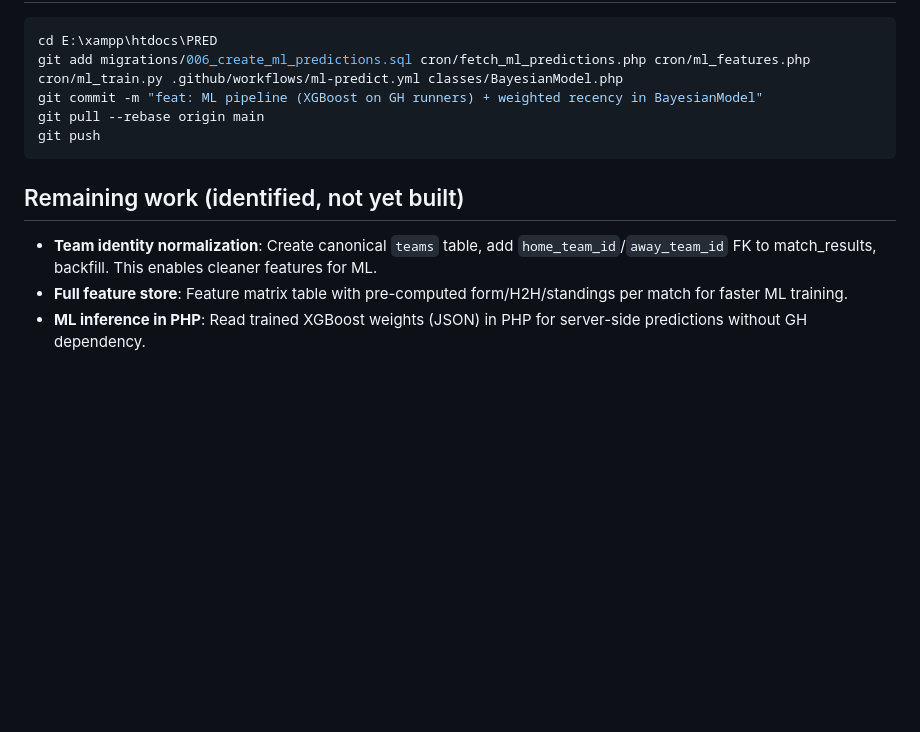
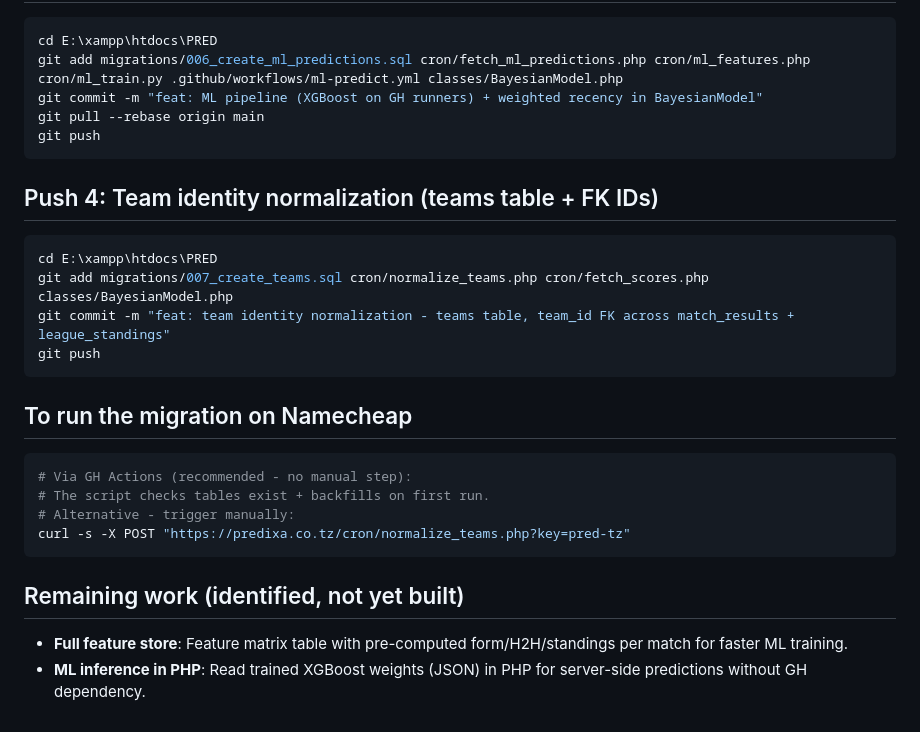
Before and after one commit to Gretton/prediction_sites, a Markdown page: GIT_COMMIT_REFERENCE.md, the part around the change. Rendered like a GitHub page; blank space fills up the shorter version.

Commit message:
docs: update ref with team identity push

````diff
--- a/GIT_COMMIT_REFERENCE.md
+++ b/GIT_COMMIT_REFERENCE.md
@@ -94,7 +94,22 @@ git pull --rebase origin main
 git push
 ```
 
+## Push 4: Team identity normalization (teams table + FK IDs)
+```powershell
+cd E:\xampp\htdocs\PRED
+git add migrations/007_create_teams.sql cron/normalize_teams.php cron/fetch_scores.php classes/BayesianModel.php
+git commit -m "feat: team identity normalization - teams table, team_id FK across match_results + league_standings"
+git push
+```
+
+## To run the migration on Namecheap
+```powershell
+# Via GH Actions (recommended - no manual step):
+# The script checks tables exist + backfills on first run.
+# Alternative - trigger manually:
+curl -s -X POST "https://predixa.co.tz/cron/normalize_teams.php?key=pred-tz"
+```
+
 ## Remaining work (identified, not yet built)
-- **Team identity normalization**: Create canonical `teams` table, add `home_team_id`/`away_team_id` FK to match_results, backfill. This enables cleaner features for ML.
 - **Full feature store**: Feature matrix table with pre-computed form/H2H/standings per match for faster ML training.
 - **ML inference in PHP**: Read trained XGBoost weights (JSON) in PHP for server-side predictions without GH dependency.
````
